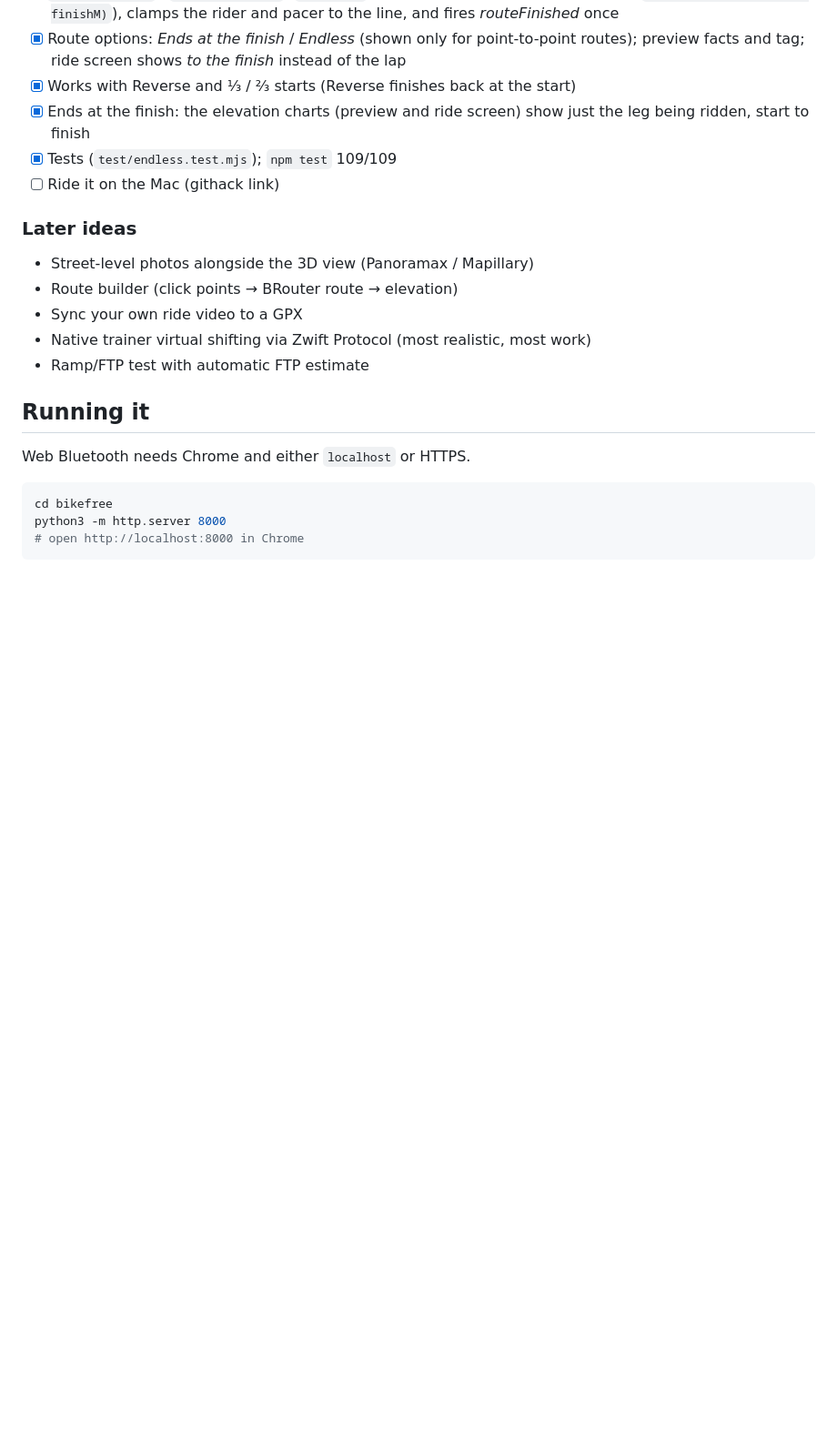
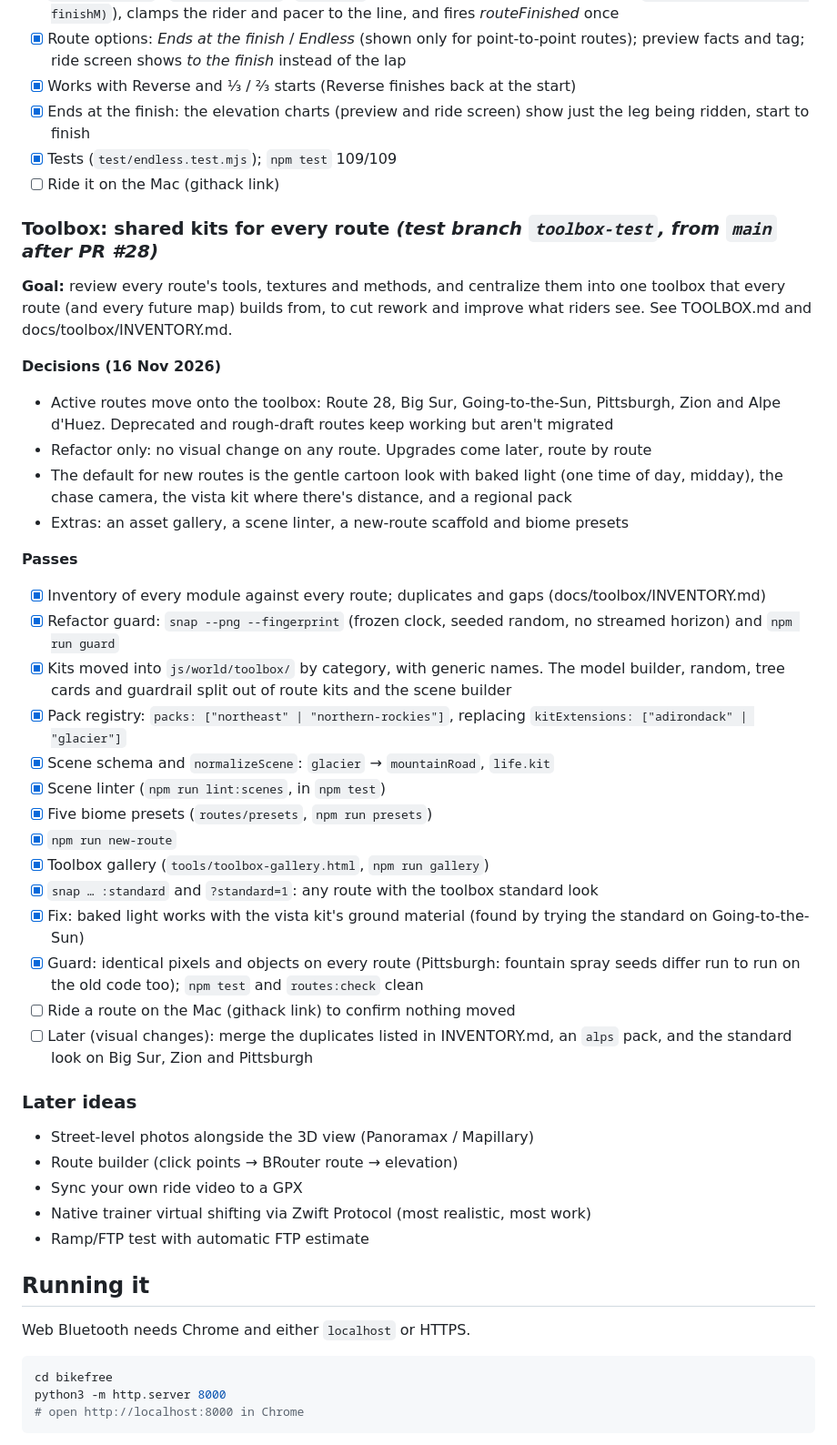
Before and after one commit to mattserrao/bikefree, a Markdown page: PLAN.md, the part around the change. Shown at 91% size. Drawn GitHub-style; blank space fills up the shorter version.

```diff
--- a/PLAN.md
+++ b/PLAN.md
@@ -674,6 +674,31 @@ The 0.9 km gap builds up evenly (about 0.7 %): the organisers measure on the roa
 - [x] Tests (`test/endless.test.mjs`); `npm test` 109/109
 - [ ] Ride it on the Mac (githack link)
 
+### Toolbox: shared kits for every route *(test branch `toolbox-test`, from `main` after PR #28)*
+**Goal:** review every route's tools, textures and methods, and centralize them into one toolbox that every route (and every future map) builds from, to cut rework and improve what riders see. See TOOLBOX.md and docs/toolbox/INVENTORY.md.
+
+**Decisions (16 Nov 2026)**
+- Active routes move onto the toolbox: Route 28, Big Sur, Going-to-the-Sun, Pittsburgh, Zion and Alpe d'Huez. Deprecated and rough-draft routes keep working but aren't migrated
+- Refactor only: no visual change on any route. Upgrades come later, route by route
+- The default for new routes is the gentle cartoon look with baked light (one time of day, midday), the chase camera, the vista kit where there's distance, and a regional pack
+- Extras: an asset gallery, a scene linter, a new-route scaffold and biome presets
+
+**Passes**
+- [x] Inventory of every module against every route; duplicates and gaps (docs/toolbox/INVENTORY.md)
+- [x] Refactor guard: `snap --png --fingerprint` (frozen clock, seeded random, no streamed horizon) and `npm run guard`
+- [x] Kits moved into `js/world/toolbox/` by category, with generic names. The model builder, random, tree cards and guardrail split out of route kits and the scene builder
+- [x] Pack registry: `packs: ["northeast" | "northern-rockies"]`, replacing `kitExtensions: ["adirondack" | "glacier"]`
+- [x] Scene schema and `normalizeScene`: `glacier` → `mountainRoad`, `life.kit`
+- [x] Scene linter (`npm run lint:scenes`, in `npm test`)
+- [x] Five biome presets (`routes/presets`, `npm run presets`)
+- [x] `npm run new-route`
+- [x] Toolbox gallery (`tools/toolbox-gallery.html`, `npm run gallery`)
+- [x] `snap … :standard` and `?standard=1`: any route with the toolbox standard look
+- [x] Fix: baked light works with the vista kit's ground material (found by trying the standard on Going-to-the-Sun)
+- [x] Guard: identical pixels and objects on every route (Pittsburgh: fountain spray seeds differ run to run on the old code too); `npm test` and `routes:check` clean
+- [ ] Ride a route on the Mac (githack link) to confirm nothing moved
+- [ ] Later (visual changes): merge the duplicates listed in INVENTORY.md, an `alps` pack, and the standard look on Big Sur, Zion and Pittsburgh
+
 ### Later ideas
 - Street-level photos alongside the 3D view (Panoramax / Mapillary)
 - Route builder (click points → BRouter route → elevation)
```
Also changed, not shown: TOOLBOX.md (+5 -1 lines), docs/toolbox/standard-look-check.jpg (added), 3 other files.
